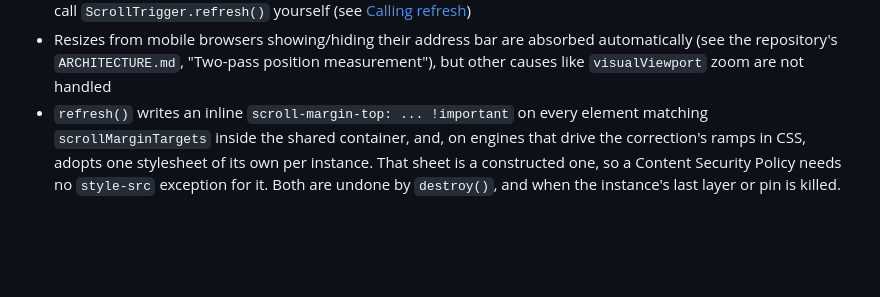
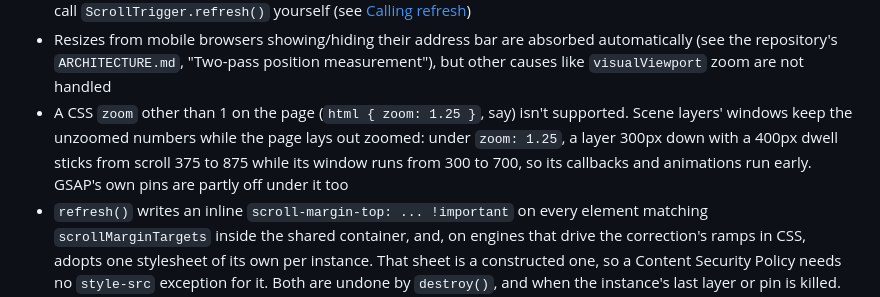
Before and after one commit to kuninori-ogino/sticky-scroll-trigger, a Markdown page: README.md, the part around the change. Drawn GitHub-style; blank space fills up the shorter version.

```diff
--- a/README.md
+++ b/README.md
@@ -634,6 +634,7 @@ sticky.createOverlapScroll({
 - Using the same element as the `trigger` of two different `createStickyTrigger`/`createOverlapScroll`/`createStickyPin` calls on one instance throws. Nothing checks this across instances, so give each element to one instance: `createStickyPin` on one element from two instances nests one instance's wrapper inside the other's, and once the outer one's pin (the one whose `refresh()` wrapped the element first) is killed, the inner one's range is wrong
 - You must call `refresh()` once manually after registration. Window resize/load recomputation is automatically wired to GSAP's own `refreshInit`, but for layout changes that don't involve those (e.g. content height changes), call `ScrollTrigger.refresh()` yourself (see [Calling refresh](#calling-refresh))
 - Resizes from mobile browsers showing/hiding their address bar are absorbed automatically (see the repository's `ARCHITECTURE.md`, "Two-pass position measurement"), but other causes like `visualViewport` zoom are not handled
+- A CSS `zoom` other than 1 on the page (`html { zoom: 1.25 }`, say) isn't supported. Scene layers' windows keep the unzoomed numbers while the page lays out zoomed: under `zoom: 1.25`, a layer 300px down with a 400px dwell sticks from scroll 375 to 875 while its window runs from 300 to 700, so its callbacks and animations run early. GSAP's own pins are partly off under it too
 - `refresh()` writes an inline `scroll-margin-top: ... !important` on every element matching `scrollMarginTargets` inside the shared container, and, on engines that drive the correction's ramps in CSS, adopts one stylesheet of its own per instance. That sheet is a constructed one, so a Content Security Policy needs no `style-src` exception for it. Both are undone by `destroy()`, and when the instance's last layer or pin is killed. Pass `scrollMarginTargets: null` to opt out (see [Same-page links](#same-page-links))
 - A ScrollTrigger of your own that pins with GSAP (its `pin` option) outside the shared container leaves what this module measured stale when the pin's spacing changes in a GSAP refresh (a resize with an `end` in `%` of the viewport, say), because GSAP sizes its pins after the `refreshInit` in which this module measures: below the pin, a layer's window opens early or late by the change, and what reads the document's height, such as a cover's `'max'` end, misses the new height. One more `ScrollTrigger.refresh()` puts it right. To avoid the gap, pin that section with `createStickyTrigger` instead, as a layer of the instance it leaves stale, inside that instance's shared container. `createStickyPin` can't replace it, since, unlike GSAP's pin spacing, it adds no scroll distance
 - A `resolveScrollPosition` or `getScrollTop` call made while the page scrolls (while `ScrollTrigger.isScrolling()` says so, which lasts a moment past the scroll's end, or from a ScrollTrigger callback the scroll runs) measures an element inside another instance's pin, or inside a `position: sticky` element of the page's own, where it sits at that moment, since going to scroll 0 would stop the scroll. When that element is stuck, the result comes out late by however far it is stuck. Call it at rest, or from a function-valued `start`/`end`, which runs inside a refresh
```
Also changed, not shown: CHANGELOG.md (+1 -0 lines).
